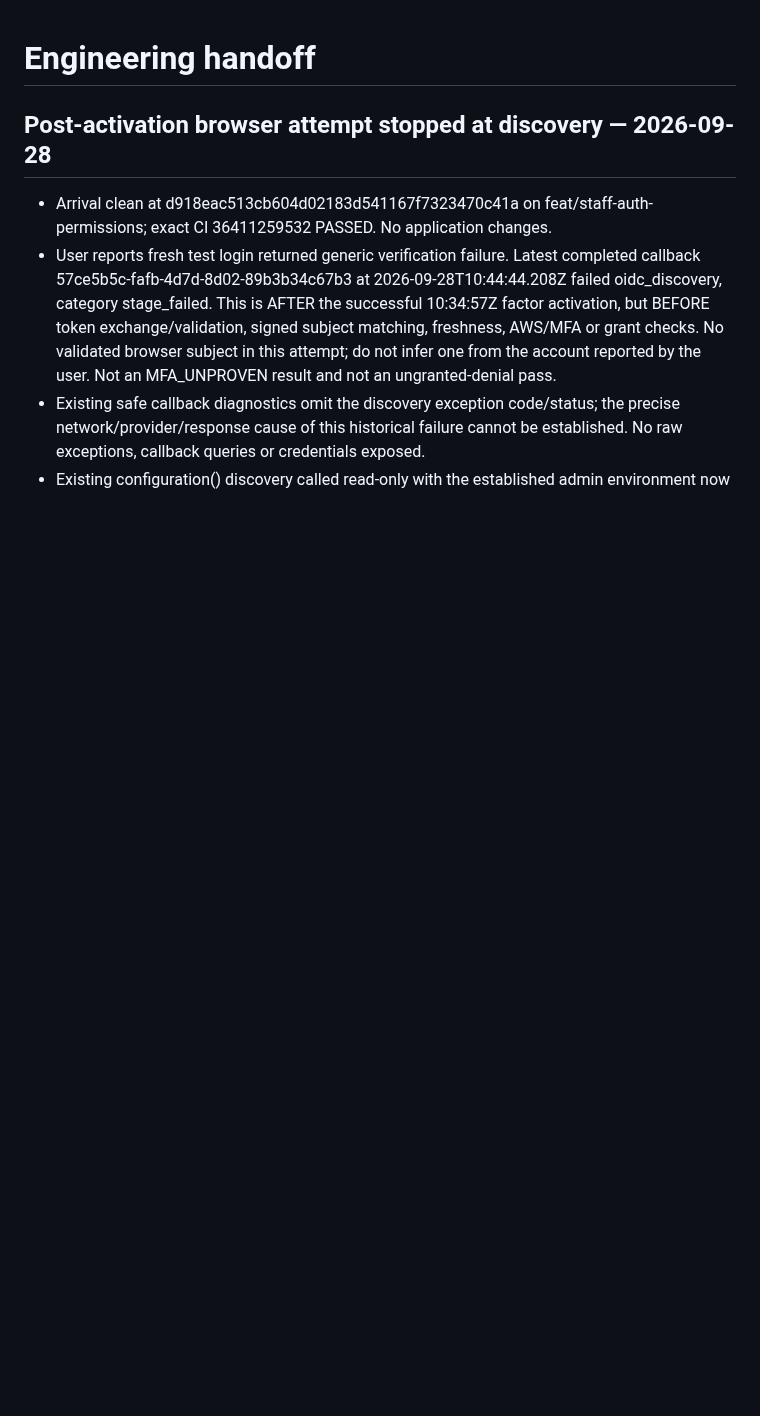
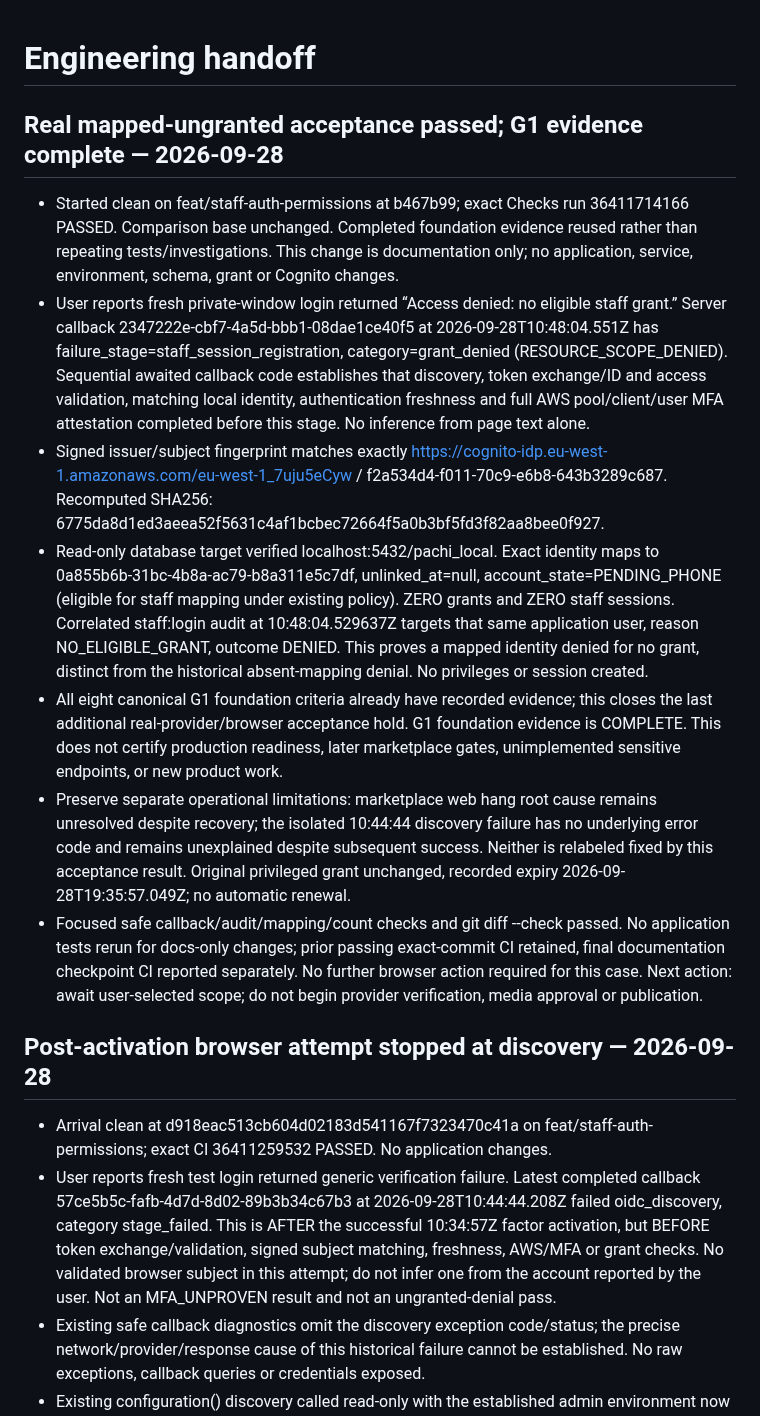
Before and after one commit to david-developer/pachi, a Markdown page: docs/engineering/current-state.md, the part around the change. Drawn GitHub-style; blank space fills up the shorter version.

Commit message:
docs: verify mapped-ungranted denial and close G1 evidence

```diff
--- a/docs/engineering/current-state.md
+++ b/docs/engineering/current-state.md
@@ -1,4 +1,43 @@
 # Engineering handoff
+
+## Real mapped-ungranted acceptance passed; G1 evidence complete — 2026-09-28
+
+- Started clean on feat/staff-auth-permissions at b467b99; exact Checks run
+  36411714166 PASSED. Comparison base unchanged. Completed foundation evidence
+  reused rather than repeating tests/investigations. This change is documentation
+  only; no application, service, environment, schema, grant or Cognito changes.
+- User reports fresh private-window login returned “Access denied: no eligible
+  staff grant.” Server callback 2347222e-cbf7-4a5d-bbb1-08dae1ce40f5 at
+  2026-09-28T10:48:04.551Z has failure_stage=staff_session_registration,
+  category=grant_denied (RESOURCE_SCOPE_DENIED). Sequential awaited callback
+  code establishes that discovery, token exchange/ID and access validation,
+  matching local identity, authentication freshness and full AWS pool/client/user
+  MFA attestation completed before this stage. No inference from page text alone.
+- Signed issuer/subject fingerprint matches exactly
+  https://cognito-idp.eu-west-1.amazonaws.com/eu-west-1_7uju5eCyw /
+  f2a534d4-f011-70c9-e6b8-643b3289c687. Recomputed SHA256:
+  6775da8d1ed3aeea52f5631c4af1bcbec72664f5a0b3bf5fd3f82aa8bee0f927.
+- Read-only database target verified localhost:5432/pachi_local. Exact identity
+  maps to 0a855b6b-31bc-4b8a-ac79-b8a311e5c7df, unlinked_at=null,
+  account_state=PENDING_PHONE (eligible for staff mapping under existing policy).
+  ZERO grants and ZERO staff sessions. Correlated staff:login audit at
+  10:48:04.529637Z targets that same application user, reason NO_ELIGIBLE_GRANT,
+  outcome DENIED. This proves a mapped identity denied for no grant, distinct
+  from the historical absent-mapping denial. No privileges or session created.
+- All eight canonical G1 foundation criteria already have recorded evidence;
+  this closes the last additional real-provider/browser acceptance hold.
+  G1 foundation evidence is COMPLETE. This does not certify production readiness,
+  later marketplace gates, unimplemented sensitive endpoints, or new product work.
+- Preserve separate operational limitations: marketplace web hang root cause
+  remains unresolved despite recovery; the isolated 10:44:44 discovery failure
+  has no underlying error code and remains unexplained despite subsequent success.
+  Neither is relabeled fixed by this acceptance result. Original privileged grant
+  unchanged, recorded expiry 2026-09-28T19:35:57.049Z; no automatic renewal.
+- Focused safe callback/audit/mapping/count checks and git diff --check passed.
+  No application tests rerun for docs-only changes; prior passing exact-commit CI
+  retained, final documentation checkpoint CI reported separately. No further
+  browser action required for this case. Next action: await user-selected scope;
+  do not begin provider verification, media approval or publication.
 
 ## Post-activation browser attempt stopped at discovery — 2026-09-28
 
```
Also changed, not shown: docs/03-operations/production-readiness-checklist.md (+1 -1 lines).
